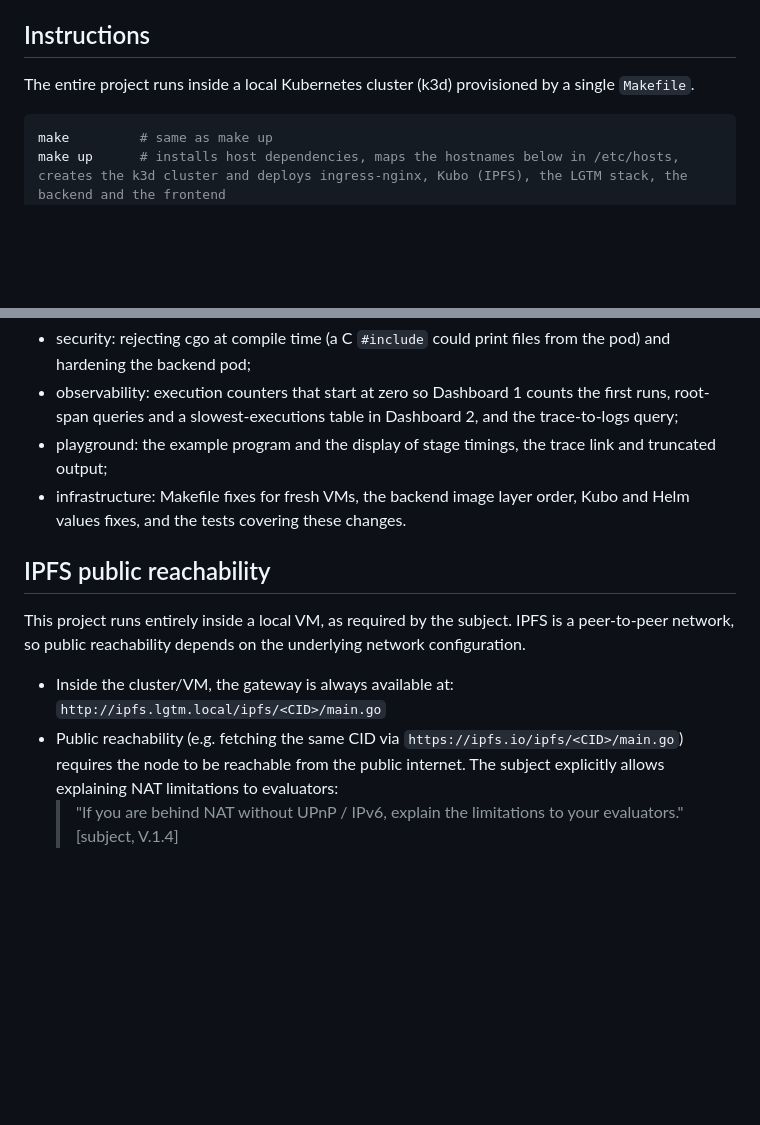
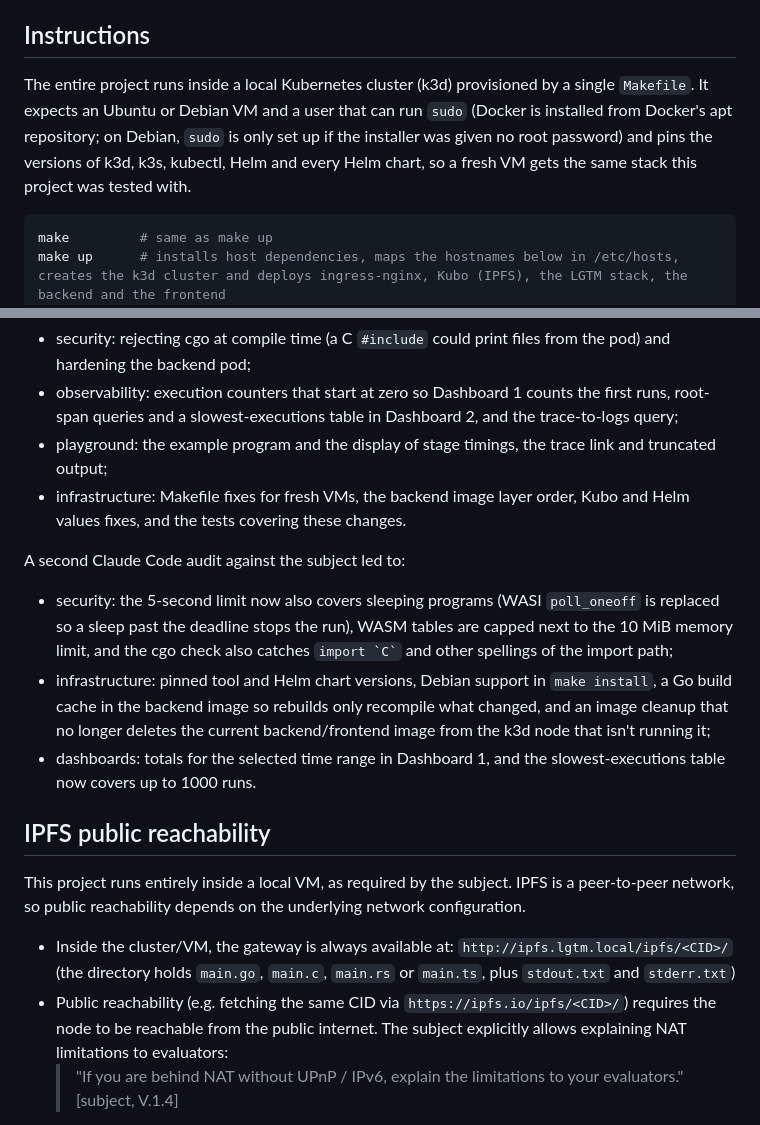
Before and after one commit to viceda-s/ft_lgtm, a Markdown page: README.md, 2 parts joined by grey strips. Drawn GitHub-style; blank space fills up the shorter version.

Commit message:
docs(readme): VM requirements, IPFS links and second audit

````diff
--- a/README.md
+++ b/README.md
@@ -12,7 +12,7 @@ The goal is to demonstrate, end to end, how modern applications combine sandboxe
 
 ## Instructions
 
-The entire project runs inside a local Kubernetes cluster (k3d) provisioned by a single `Makefile`.
+The entire project runs inside a local Kubernetes cluster (k3d) provisioned by a single `Makefile`. It expects an Ubuntu or Debian VM and a user that can run `sudo` (Docker is installed from Docker's apt repository; on Debian, `sudo` is only set up if the installer was given no root password) and pins the versions of k3d, k3s, kubectl, Helm and every Helm chart, so a fresh VM gets the same stack this project was tested with.
 
 ```bash
 make         # same as make up
@@ -44,12 +44,18 @@ Once `make up` completes, the application and its services are reachable at:
 - playground: the example program and the display of stage timings, the trace link and truncated output;
 - infrastructure: Makefile fixes for fresh VMs, the backend image layer order, Kubo and Helm values fixes, and the tests covering these changes.
 
+A second Claude Code audit against the subject led to:
+
+- security: the 5-second limit now also covers sleeping programs (WASI `poll_oneoff` is replaced so a sleep past the deadline stops the run), WASM tables are capped next to the 10 MiB memory limit, and the cgo check also catches `` import `C` `` and other spellings of the import path;
+- infrastructure: pinned tool and Helm chart versions, Debian support in `make install`, a Go build cache in the backend image so rebuilds only recompile what changed, and an image cleanup that no longer deletes the current backend/frontend image from the k3d node that isn't running it;
+- dashboards: totals for the selected time range in Dashboard 1, and the slowest-executions table now covers up to 1000 runs.
+
 ## IPFS public reachability
 
 This project runs entirely inside a local VM, as required by the subject. IPFS is a peer-to-peer network, so public reachability depends on the underlying network configuration.
 
-- Inside the cluster/VM, the gateway is always available at: `http://ipfs.lgtm.local/ipfs/<CID>/main.go`
-- Public reachability (e.g. fetching the same CID via `https://ipfs.io/ipfs/<CID>/main.go`) requires the node to be reachable from the public internet. The subject explicitly allows explaining NAT limitations to evaluators:
+- Inside the cluster/VM, the gateway is always available at: `http://ipfs.lgtm.local/ipfs/<CID>/` (the directory holds `main.go`, `main.c`, `main.rs` or `main.ts`, plus `stdout.txt` and `stderr.txt`)
+- Public reachability (e.g. fetching the same CID via `https://ipfs.io/ipfs/<CID>/`) requires the node to be reachable from the public internet. The subject explicitly allows explaining NAT limitations to evaluators:
   > "If you are behind NAT without UPnP / IPv6, explain the limitations to your evaluators." [subject, V.1.4]
 
 The k3d load balancer publishes Kubo's swarm port (4001, TCP and UDP) on the VM; the RPC API (5001) is never exposed. Where router port-forwarding or a public/IPv6 address is available, the same CID is tested from another network. Note that forwarding the swarm port (4001) alone is a best-effort attempt, not a guarantee — Kubo may still announce internal cluster/pod addresses that a remote peer can't route to, depending on the network setup. Where reachability isn't achieved, this limitation is documented here and demonstrated locally via `ipfs.lgtm.local` instead.
````
